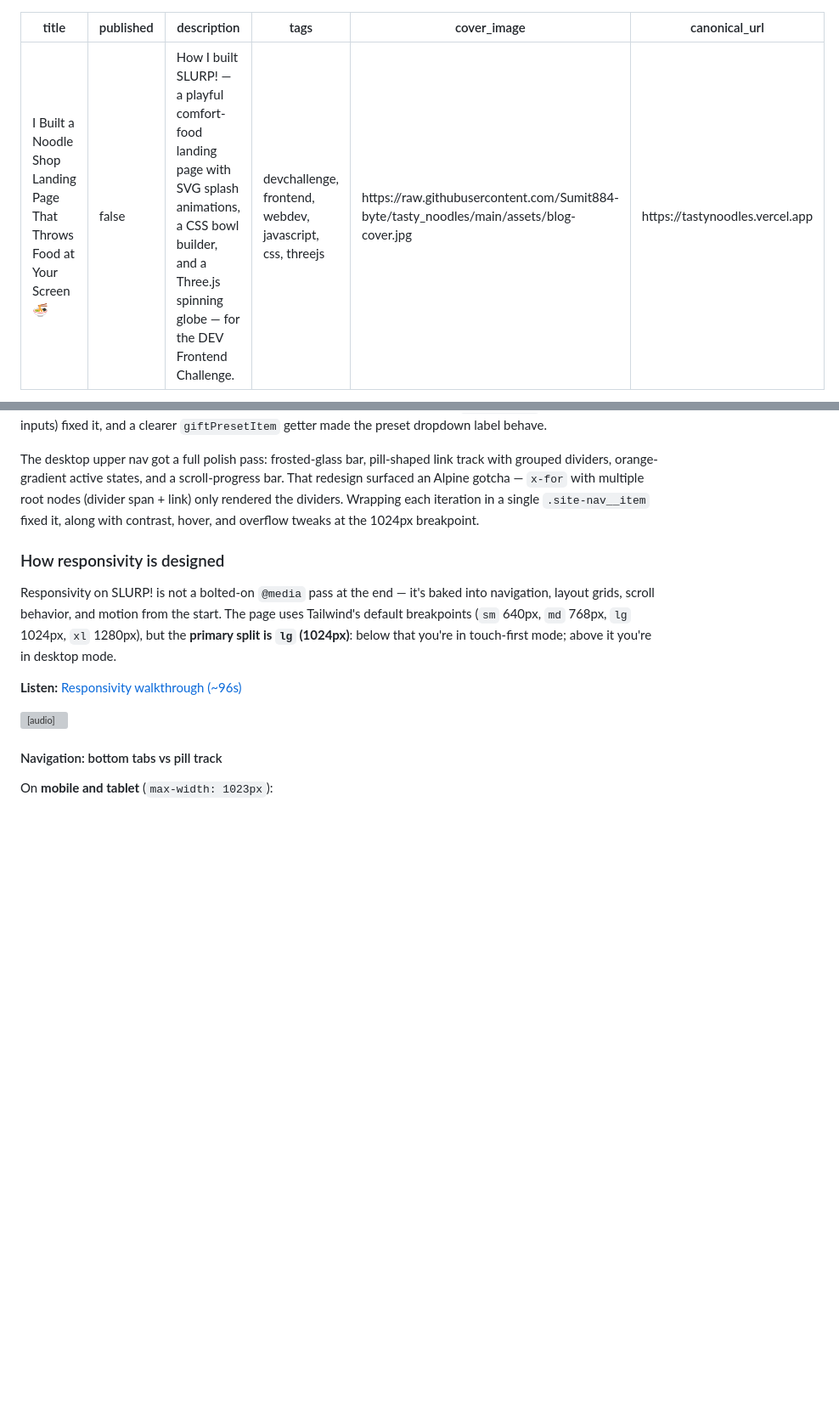
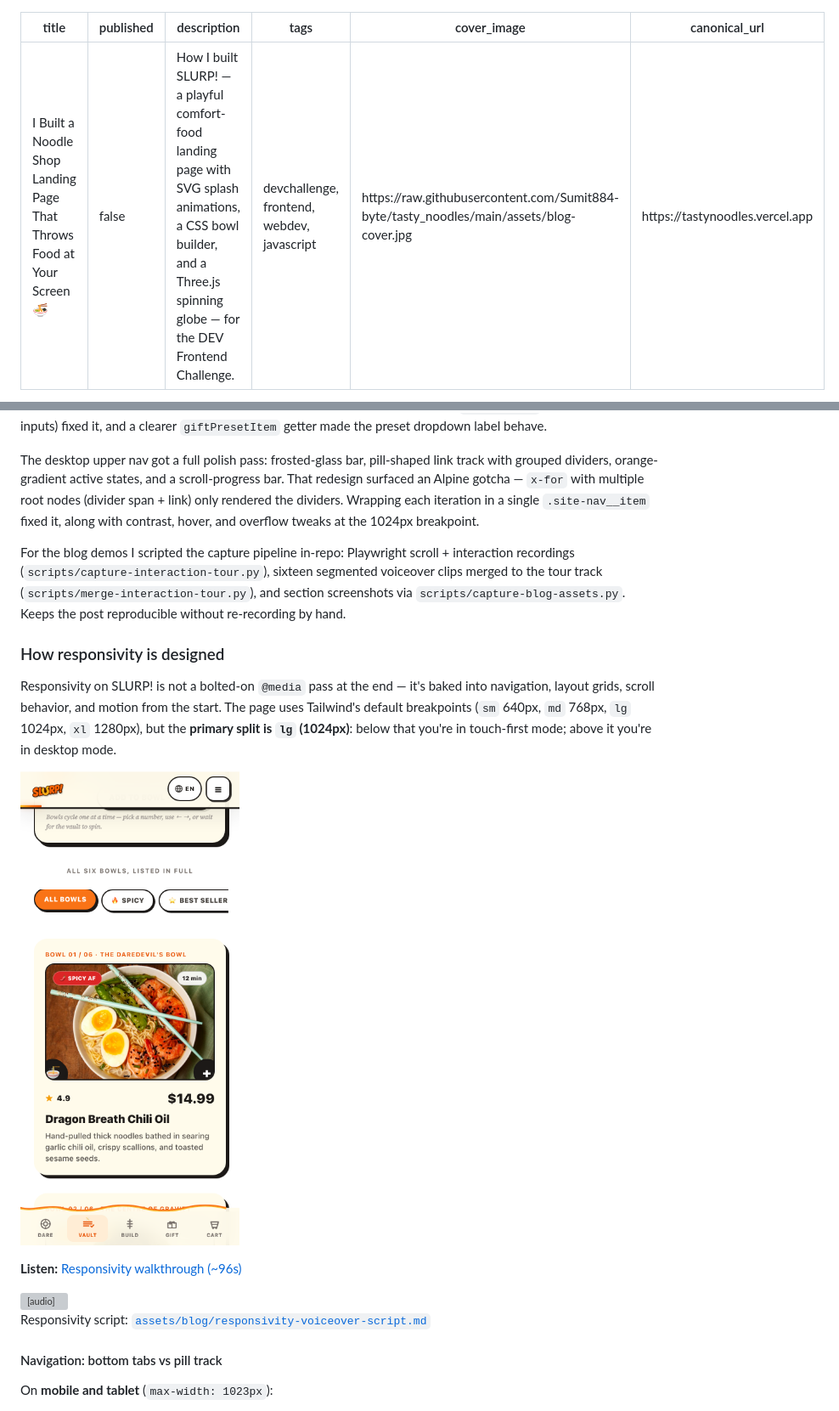
Before and after one commit to Sumit884-byte/tasty_noodles, a Markdown page: blog-post.md, 2 parts joined by grey strips. Shown: that part at 85% size. Rendered like a GitHub page; pictures changed too: assets/blog-sections/mobile-nav.png (added); blank space fills up the shorter version; grey boxes are pictures that could not be loaded.

```diff
--- a/blog-post.md
+++ b/blog-post.md
@@ -2,7 +2,7 @@
 title: "I Built a Noodle Shop Landing Page That Throws Food at Your Screen 🍜"
 published: false
 description: "How I built SLURP! — a playful comfort-food landing page with SVG splash animations, a CSS bowl builder, and a Three.js spinning globe — for the DEV Frontend Challenge."
-tags: devchallenge, frontend, webdev, javascript, css, threejs
+tags: devchallenge, frontend, webdev, javascript
 cover_image: https://raw.githubusercontent.com/Sumit884-byte/tasty_noodles/main/assets/blog-cover.jpg
 canonical_url: https://tastynoodles.vercel.app
 ---
@@ -114,15 +116,21 @@ Later passes added **Slurp Support** — contact cards, accordion FAQ, peacock s
 
 The desktop upper nav got a full polish pass: frosted-glass bar, pill-shaped link track with grouped dividers, orange-gradient active states, and a scroll-progress bar. That redesign surfaced an Alpine gotcha — `x-for` with multiple root nodes (divider span + link) only rendered the dividers. Wrapping each iteration in a single `.site-nav__item` fixed it, along with contrast, hover, and overflow tweaks at the 1024px breakpoint.
 
+For the blog demos I scripted the capture pipeline in-repo: Playwright scroll + interaction recordings (`scripts/capture-interaction-tour.py`), sixteen segmented voiceover clips merged to the tour track (`scripts/merge-interaction-tour.py`), and section screenshots via `scripts/capture-blog-assets.py`. Keeps the post reproducible without re-recording by hand.
+
 ### How responsivity is designed
 
 Responsivity on SLURP! is not a bolted-on `@media` pass at the end — it's baked into navigation, layout grids, scroll behavior, and motion from the start. The page uses Tailwind's default breakpoints (`sm` 640px, `md` 768px, `lg` 1024px, `xl` 1280px), but the **primary split is `lg` (1024px)**: below that you're in touch-first mode; above it you're in desktop mode.
+
+![Mobile layout — bottom tab bar and frosted header (390×844)](https://raw.githubusercontent.com/Sumit884-byte/tasty_noodles/main/assets/blog-sections/mobile-nav.png)
 
 **Listen:** [Responsivity walkthrough (~96s)](https://raw.githubusercontent.com/Sumit884-byte/tasty_noodles/main/assets/blog/responsivity-voiceover.mp3)
 
 <audio controls src="https://raw.githubusercontent.com/Sumit884-byte/tasty_noodles/main/assets/blog/responsivity-voiceover.mp3">
   Your browser does not support the audio element. <a href="https://raw.githubusercontent.com/Sumit884-byte/tasty_noodles/main/assets/blog/responsivity-voiceover.mp3">Download the voiceover</a>.
 </audio>
+
+Responsivity script: [`assets/blog/responsivity-voiceover-script.md`](https://github.com/Sumit884-byte/tasty_noodles/blob/main/assets/blog/responsivity-voiceover-script.md)
 
 #### Navigation: bottom tabs vs pill track
 
```
Also changed, not shown: other parts of blog-post.md (+9 -7 lines), assets/blog-sections/build-plate.png (added), assets/blog-sections/desktop-nav.png (added), assets/blog-sections/hero-splash.png (added).
